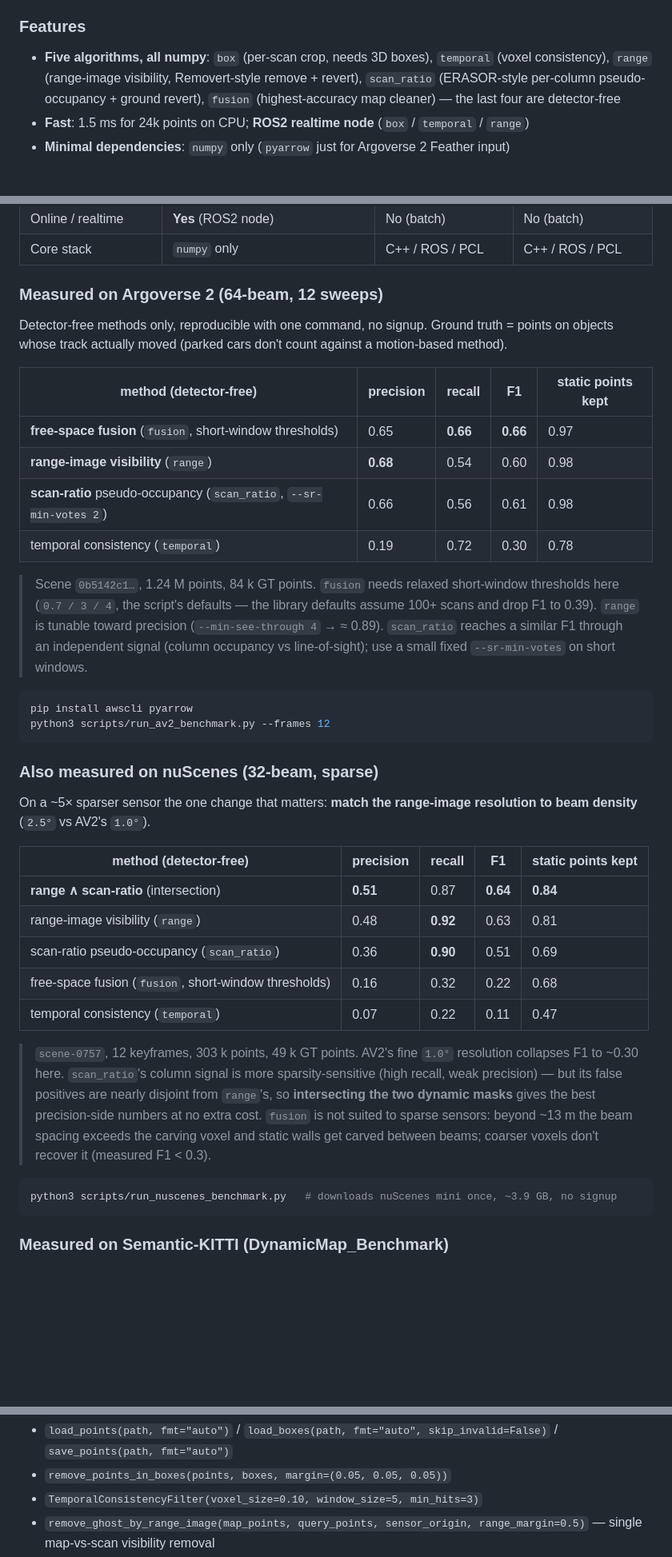
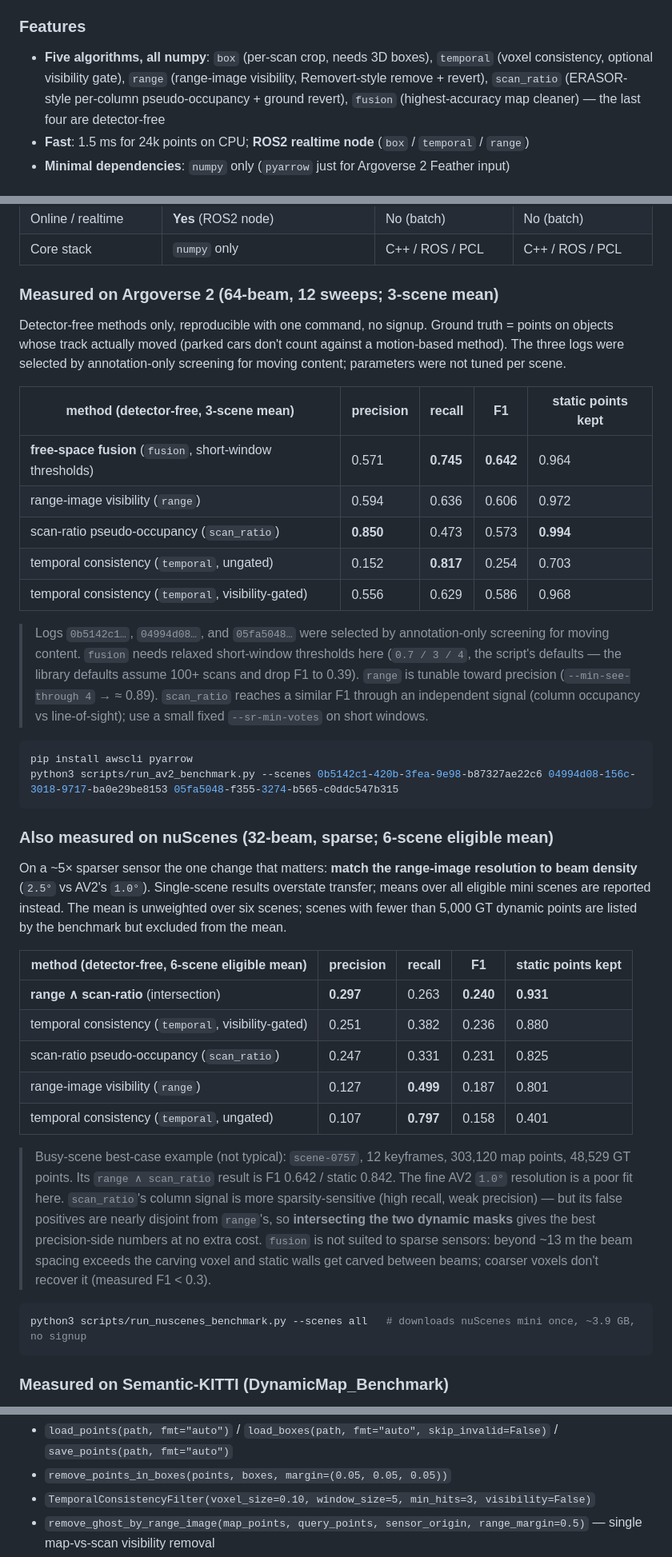
Before and after one commit to rsasaki0109/dynamic-3d-object-removal, a Markdown page: README.md, 3 parts joined by grey strips. Shown at 80% size. Drawn GitHub-style; blank space fills up the shorter version.

Commit message:
Sync benchmark results in README and plan
Report the multi-scene means, label the scene-0757 best case, and document the opt-in temporal visibility gate and measured timing.

````diff
--- a/README.md
+++ b/README.md
@@ -22,7 +22,7 @@
 
 ### Features
 
-- **Five algorithms, all numpy**: `box` (per-scan crop, needs 3D boxes), `temporal` (voxel consistency), `range` (range-image visibility, Removert-style remove + revert), `scan_ratio` (ERASOR-style per-column pseudo-occupancy + ground revert), `fusion` (highest-accuracy map cleaner) — the last four are detector-free
+- **Five algorithms, all numpy**: `box` (per-scan crop, needs 3D boxes), `temporal` (voxel consistency, optional visibility gate), `range` (range-image visibility, Removert-style remove + revert), `scan_ratio` (ERASOR-style per-column pseudo-occupancy + ground revert), `fusion` (highest-accuracy map cleaner) — the last four are detector-free
 - **Fast**: 1.5 ms for 24k points on CPU; **ROS2 realtime node** (`box` / `temporal` / `range`)
 - **Minimal dependencies**: `numpy` only (`pyarrow` just for Argoverse 2 Feather input)
 
@@ -59,40 +59,42 @@ flowchart TD
 | Online / realtime | **Yes** (ROS2 node) | No (batch) | No (batch) |
 | Core stack | `numpy` only | C++ / ROS / PCL | C++ / ROS / PCL |
 
-### Measured on Argoverse 2 (64-beam, 12 sweeps)
+### Measured on Argoverse 2 (64-beam, 12 sweeps; 3-scene mean)
 
-Detector-free methods only, reproducible with one command, no signup. Ground truth = points on objects whose track actually moved (parked cars don't count against a motion-based method).
+Detector-free methods only, reproducible with one command, no signup. Ground truth = points on objects whose track actually moved (parked cars don't count against a motion-based method). The three logs were selected by annotation-only screening for moving content; parameters were not tuned per scene.
 
-| method (detector-free) | precision | recall | F1 | static points kept |
+| method (detector-free, 3-scene mean) | precision | recall | F1 | static points kept |
 |---|---|---|---|---|
-| **free-space fusion** (`fusion`, short-window thresholds) | 0.65 | **0.66** | **0.66** | 0.97 |
-| **range-image visibility** (`range`) | **0.68** | 0.54 | 0.60 | 0.98 |
-| **scan-ratio** pseudo-occupancy (`scan_ratio`, `--sr-min-votes 2`) | 0.66 | 0.56 | 0.61 | 0.98 |
-| temporal consistency (`temporal`) | 0.19 | 0.72 | 0.30 | 0.78 |
+| **free-space fusion** (`fusion`, short-window thresholds) | 0.571 | **0.745** | **0.642** | 0.964 |
+| range-image visibility (`range`) | 0.594 | 0.636 | 0.606 | 0.972 |
+| scan-ratio pseudo-occupancy (`scan_ratio`) | **0.850** | 0.473 | 0.573 | **0.994** |
+| temporal consistency (`temporal`, ungated) | 0.152 | **0.817** | 0.254 | 0.703 |
+| temporal consistency (`temporal`, visibility-gated) | 0.556 | 0.629 | 0.586 | 0.968 |
 
-> Scene `0b5142c1…`, 1.24 M points, 84 k GT points. `fusion` needs relaxed short-window thresholds here (`0.7 / 3 / 4`, the script's defaults — the library defaults assume 100+ scans and drop F1 to 0.39). `range` is tunable toward precision (`--min-see-through 4` → ≈ 0.89). `scan_ratio` reaches a similar F1 through an independent signal (column occupancy vs line-of-sight); use a small fixed `--sr-min-votes` on short windows.
+> Logs `0b5142c1…`, `04994d08…`, and `05fa5048…` were selected by annotation-only screening for moving content. `fusion` needs relaxed short-window thresholds here (`0.7 / 3 / 4`, the script's defaults — the library defaults assume 100+ scans and drop F1 to 0.39). `range` is tunable toward precision (`--min-see-through 4` → ≈ 0.89). `scan_ratio` reaches a similar F1 through an independent signal (column occupancy vs line-of-sight); use a small fixed `--sr-min-votes` on short windows.
 
 ```bash
 pip install awscli pyarrow
-python3 scripts/run_av2_benchmark.py --frames 12
+python3 scripts/run_av2_benchmark.py --scenes 0b5142c1-420b-3fea-9e98-b87327ae22c6 04994d08-156c-3018-9717-ba0e29be8153 05fa5048-f355-3274-b565-c0ddc547b315
 ```
 
-### Also measured on nuScenes (32-beam, sparse)
+### Also measured on nuScenes (32-beam, sparse; 6-scene eligible mean)
 
 On a ~5× sparser sensor the one change that matters: **match the range-image resolution to beam density** (`2.5°` vs AV2's `1.0°`).
+Single-scene results overstate transfer; means over all eligible mini scenes are reported instead. The mean is unweighted over six scenes; scenes with fewer than 5,000 GT dynamic points are listed by the benchmark but excluded from the mean.
 
-| method (detector-free) | precision | recall | F1 | static points kept |
+| method (detector-free, 6-scene eligible mean) | precision | recall | F1 | static points kept |
 |---|---|---|---|---|
-| **range ∧ scan-ratio** (intersection) | **0.51** | 0.87 | **0.64** | **0.84** |
-| range-image visibility (`range`) | 0.48 | **0.92** | 0.63 | 0.81 |
-| scan-ratio pseudo-occupancy (`scan_ratio`) | 0.36 | **0.90** | 0.51 | 0.69 |
-| free-space fusion (`fusion`, short-window thresholds) | 0.16 | 0.32 | 0.22 | 0.68 |
-| temporal consistency (`temporal`) | 0.07 | 0.22 | 0.11 | 0.47 |
+| **range ∧ scan-ratio** (intersection) | **0.297** | 0.263 | **0.240** | **0.931** |
+| temporal consistency (`temporal`, visibility-gated) | 0.251 | 0.382 | 0.236 | 0.880 |
+| scan-ratio pseudo-occupancy (`scan_ratio`) | 0.247 | 0.331 | 0.231 | 0.825 |
+| range-image visibility (`range`) | 0.127 | **0.499** | 0.187 | 0.801 |
+| temporal consistency (`temporal`, ungated) | 0.107 | **0.797** | 0.158 | 0.401 |
 
-> `scene-0757`, 12 keyframes, 303 k points, 49 k GT points. AV2's fine `1.0°` resolution collapses F1 to ~0.30 here. `scan_ratio`'s column signal is more sparsity-sensitive (high recall, weak precision) — but its false positives are nearly disjoint from `range`'s, so **intersecting the two dynamic masks** gives the best precision-side numbers at no extra cost. `fusion` is not suited to sparse sensors: beyond ~13 m the beam spacing exceeds the carving voxel and static walls get carved between beams; coarser voxels don't recover it (measured F1 < 0.3).
+> Busy-scene best-case example (not typical): `scene-0757`, 12 keyframes, 303,120 map points, 48,529 GT points. Its `range ∧ scan_ratio` result is F1 0.642 / static 0.842. The fine AV2 `1.0°` resolution is a poor fit here. `scan_ratio`'s column signal is more sparsity-sensitive (high recall, weak precision) — but its false positives are nearly disjoint from `range`'s, so **intersecting the two dynamic masks** gives the best precision-side numbers at no extra cost. `fusion` is not suited to sparse sensors: beyond ~13 m the beam spacing exceeds the carving voxel and static walls get carved between beams; coarser voxels don't recover it (measured F1 < 0.3).
 
 ```bash
-python3 scripts/run_nuscenes_benchmark.py   # downloads nuScenes mini once, ~3.9 GB, no signup
+python3 scripts/run_nuscenes_benchmark.py --scenes all   # downloads nuScenes mini once, ~3.9 GB, no signup
 ```
 
 ### Measured on Semantic-KITTI (DynamicMap_Benchmark)
@@ -202,7 +206,7 @@ Main public APIs:
 
 - `load_points(path, fmt="auto")` / `load_boxes(path, fmt="auto", skip_invalid=False)` / `save_points(path, fmt="auto")`
 - `remove_points_in_boxes(points, boxes, margin=(0.05, 0.05, 0.05))`
-- `TemporalConsistencyFilter(voxel_size=0.10, window_size=5, min_hits=3)`
+- `TemporalConsistencyFilter(voxel_size=0.10, window_size=5, min_hits=3, visibility=False)`
 - `remove_ghost_by_range_image(map_points, query_points, sensor_origin, range_margin=0.5)` — single map-vs-scan visibility removal
 - `clean_map_by_visibility(map_points, scans, min_see_through=2, max_surface_hits=2, ground_z=None, resolutions=None)` — multi-scan map cleaner (remove + revert)
 - `remove_dynamic_by_scan_ratio(map_points, query_points, sensor_origin, scan_ratio_threshold=0.2, ground_margin=0.2)` — single map-vs-scan scan-ratio removal
````
Also changed, not shown: other parts of README.md (+2 -0 lines), plan.md (+21 -10 lines).
